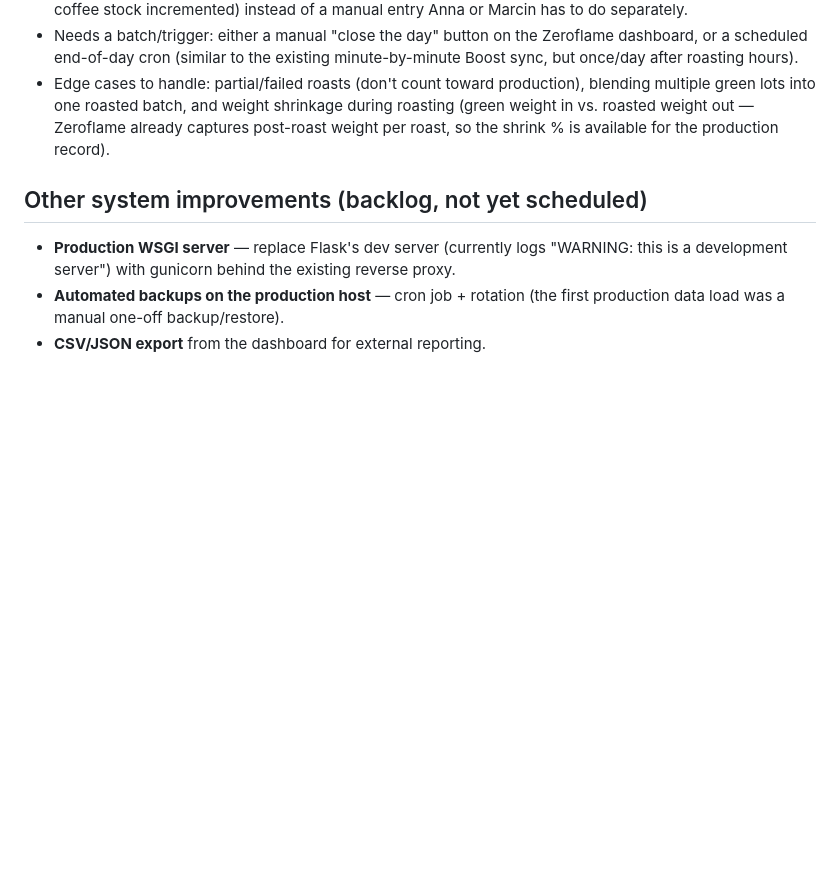
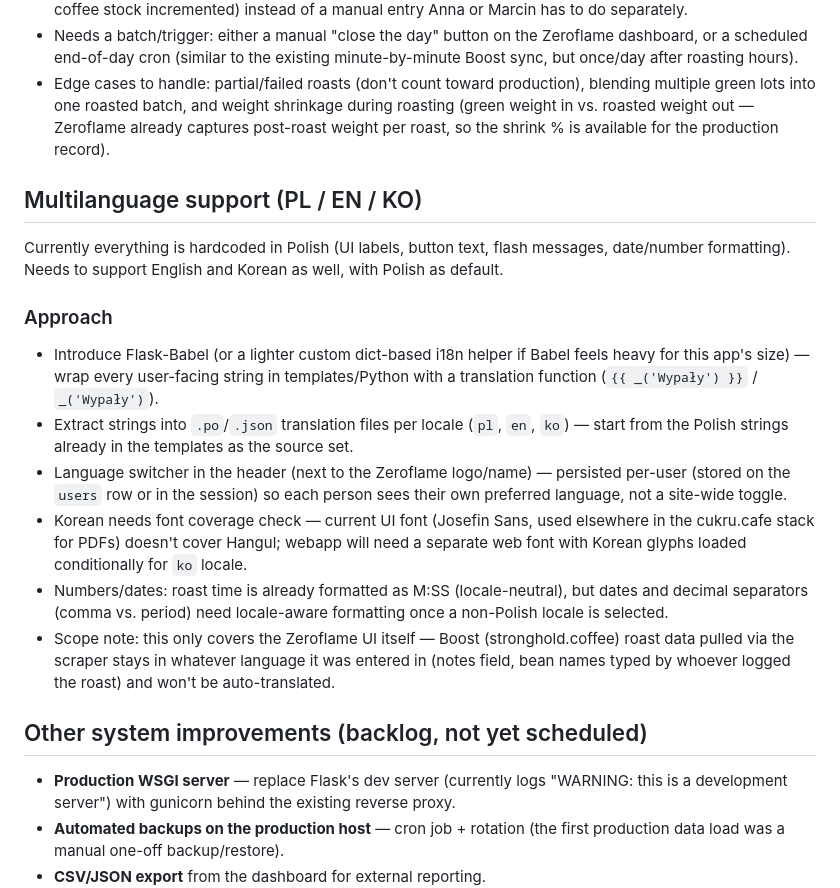
Before and after one commit to poncheck/zeroflame, a Markdown page: ROADMAP.md, the part around the change. GitHub-like rendering; blank space fills up the shorter version.

Commit message:
ROADMAP: add multilanguage support (PL/EN/KO) section

```diff
--- a/ROADMAP.md
+++ b/ROADMAP.md
@@ -151,6 +151,36 @@ cash reports and calorie lookups via `/ajax/5637/products`,
   weight out — Zeroflame already captures post-roast weight per roast,
   so the shrink % is available for the production record).
 
+## Multilanguage support (PL / EN / KO)
+
+Currently everything is hardcoded in Polish (UI labels, button text,
+flash messages, date/number formatting). Needs to support English and
+Korean as well, with Polish as default.
+
+### Approach
+
+- Introduce Flask-Babel (or a lighter custom dict-based i18n helper if
+  Babel feels heavy for this app's size) — wrap every user-facing string
+  in templates/Python with a translation function (`{{ _('Wypały') }}` /
+  `_('Wypały')`).
+- Extract strings into `.po`/`.json` translation files per locale
+  (`pl`, `en`, `ko`) — start from the Polish strings already in the
+  templates as the source set.
+- Language switcher in the header (next to the Zeroflame logo/name) —
+  persisted per-user (stored on the `users` row or in the session) so
+  each person sees their own preferred language, not a site-wide toggle.
+- Korean needs font coverage check — current UI font (Josefin Sans, used
+  elsewhere in the cukru.cafe stack for PDFs) doesn't cover Hangul;
+  webapp will need a separate web font with Korean glyphs loaded
+  conditionally for `ko` locale.
+- Numbers/dates: roast time is already formatted as M:SS (locale-neutral),
+  but dates and decimal separators (comma vs. period) need locale-aware
+  formatting once a non-Polish locale is selected.
+- Scope note: this only covers the Zeroflame UI itself — Boost
+  (stronghold.coffee) roast data pulled via the scraper stays in whatever
+  language it was entered in (notes field, bean names typed by whoever
+  logged the roast) and won't be auto-translated.
+
 ## Other system improvements (backlog, not yet scheduled)
 
 - **Production WSGI server** — replace Flask's dev server (currently
```
